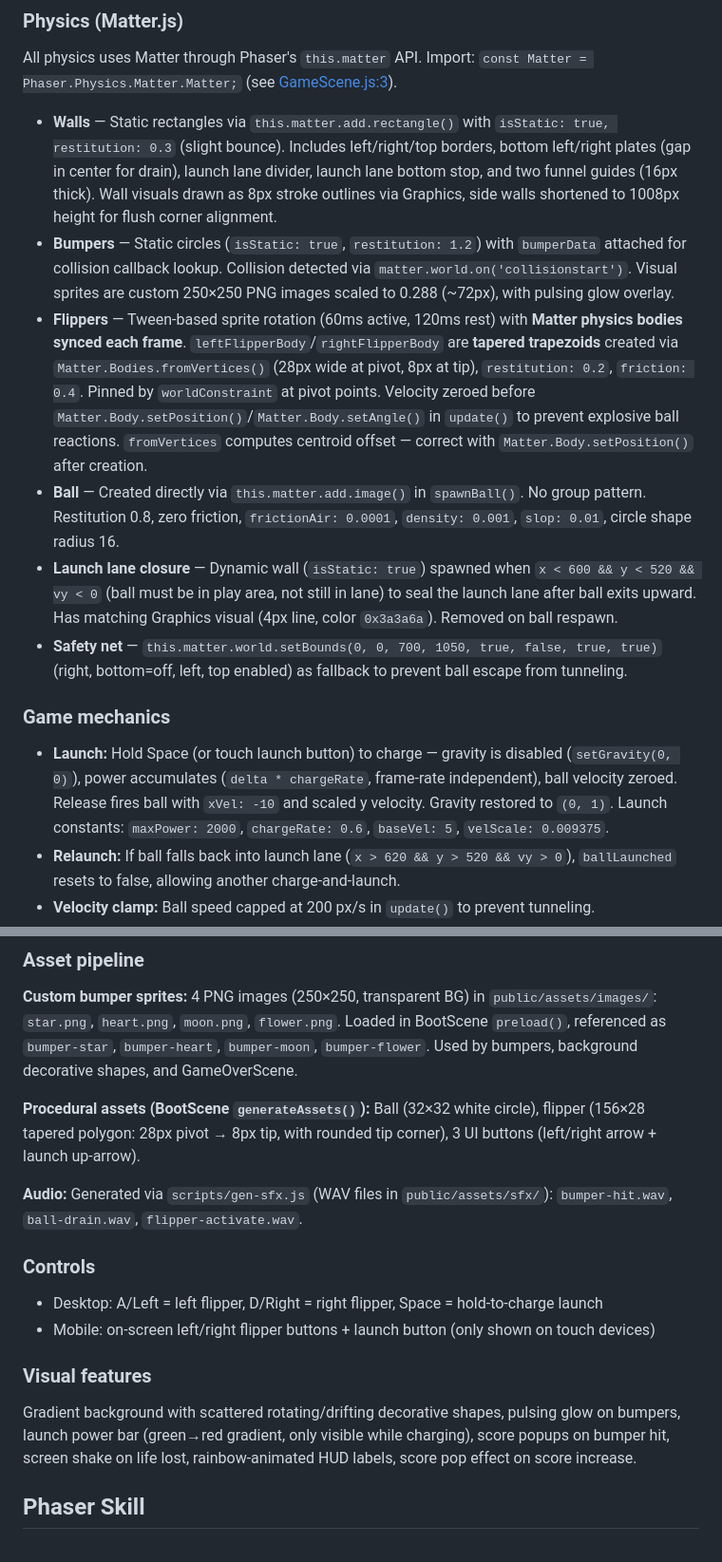
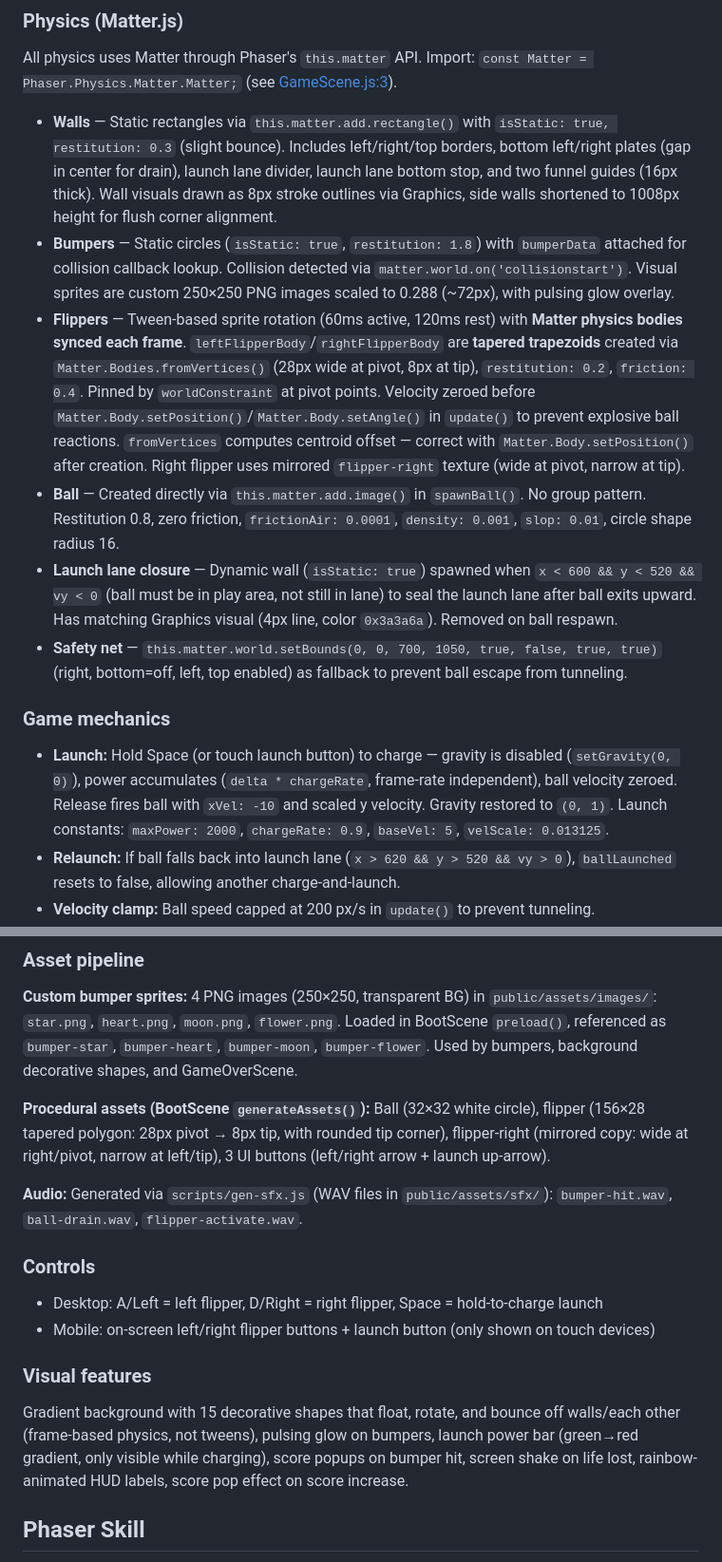
Before and after one commit to dtpowers/phaserball, a Markdown page: CLAUDE.md, 2 parts joined by grey strips. Shown at 95% size. GitHub-like rendering.

Commit message:
docs: update CLAUDE.md with table tweaks changes
Update launch constants, bumper restitution, flipper-right texture,
background decorations, and bumper hit animation to match current code.

Co-Authored-By: Claude Opus 4.7 <noreply@anthropic.com>

```diff
--- a/CLAUDE.md
+++ b/CLAUDE.md
@@ -35,15 +35,15 @@ npm run gen-sfx   # Generate audio SFX files (scripts/gen-sfx.js)
 All physics uses Matter through Phaser's `this.matter` API. Import: `const Matter = Phaser.Physics.Matter.Matter;` (see [GameScene.js:3](src/scenes/GameScene.js#L3)).
 
 - **Walls** — Static rectangles via `this.matter.add.rectangle()` with `isStatic: true, restitution: 0.3` (slight bounce). Includes left/right/top borders, bottom left/right plates (gap in center for drain), launch lane divider, launch lane bottom stop, and two funnel guides (16px thick). Wall visuals drawn as 8px stroke outlines via Graphics, side walls shortened to 1008px height for flush corner alignment.
-- **Bumpers** — Static circles (`isStatic: true`, `restitution: 1.2`) with `bumperData` attached for collision callback lookup. Collision detected via `matter.world.on('collisionstart')`. Visual sprites are custom 250×250 PNG images scaled to 0.288 (~72px), with pulsing glow overlay.
-- **Flippers** — Tween-based sprite rotation (60ms active, 120ms rest) with **Matter physics bodies synced each frame**. `leftFlipperBody`/`rightFlipperBody` are **tapered trapezoids** created via `Matter.Bodies.fromVertices()` (28px wide at pivot, 8px at tip), `restitution: 0.2`, `friction: 0.4`. Pinned by `worldConstraint` at pivot points. Velocity zeroed before `Matter.Body.setPosition()`/`Matter.Body.setAngle()` in `update()` to prevent explosive ball reactions. `fromVertices` computes centroid offset — correct with `Matter.Body.setPosition()` after creation.
+- **Bumpers** — Static circles (`isStatic: true`, `restitution: 1.8`) with `bumperData` attached for collision callback lookup. Collision detected via `matter.world.on('collisionstart')`. Visual sprites are custom 250×250 PNG images scaled to 0.288 (~72px), with pulsing glow overlay.
+- **Flippers** — Tween-based sprite rotation (60ms active, 120ms rest) with **Matter physics bodies synced each frame**. `leftFlipperBody`/`rightFlipperBody` are **tapered trapezoids** created via `Matter.Bodies.fromVertices()` (28px wide at pivot, 8px at tip), `restitution: 0.2`, `friction: 0.4`. Pinned by `worldConstraint` at pivot points. Velocity zeroed before `Matter.Body.setPosition()`/`Matter.Body.setAngle()` in `update()` to prevent explosive ball reactions. `fromVertices` computes centroid offset — correct with `Matter.Body.setPosition()` after creation. Right flipper uses mirrored `flipper-right` texture (wide at pivot, narrow at tip).
 - **Ball** — Created directly via `this.matter.add.image()` in `spawnBall()`. No group pattern. Restitution 0.8, zero friction, `frictionAir: 0.0001`, `density: 0.001`, `slop: 0.01`, circle shape radius 16.
 - **Launch lane closure** — Dynamic wall (`isStatic: true`) spawned when `x < 600 && y < 520 && vy < 0` (ball must be in play area, not still in lane) to seal the launch lane after ball exits upward. Has matching Graphics visual (4px line, color `0x3a3a6a`). Removed on ball respawn.
 - **Safety net** — `this.matter.world.setBounds(0, 0, 700, 1050, true, false, true, true)` (right, bottom=off, left, top enabled) as fallback to prevent ball escape from tunneling.
 
 ### Game mechanics
 
-- **Launch:** Hold Space (or touch launch button) to charge — gravity is disabled (`setGravity(0, 0)`), power accumulates (`delta * chargeRate`, frame-rate independent), ball velocity zeroed. Release fires ball with `xVel: -10` and scaled y velocity. Gravity restored to `(0, 1)`. Launch constants: `maxPower: 2000`, `chargeRate: 0.6`, `baseVel: 5`, `velScale: 0.009375`.
+- **Launch:** Hold Space (or touch launch button) to charge — gravity is disabled (`setGravity(0, 0)`), power accumulates (`delta * chargeRate`, frame-rate independent), ball velocity zeroed. Release fires ball with `xVel: -10` and scaled y velocity. Gravity restored to `(0, 1)`. Launch constants: `maxPower: 2000`, `chargeRate: 0.9`, `baseVel: 5`, `velScale: 0.013125`.
 - **Relaunch:** If ball falls back into launch lane (`x > 620 && y > 520 && vy > 0`), `ballLaunched` resets to false, allowing another charge-and-launch.
 - **Velocity clamp:** Ball speed capped at 200 px/s in `update()` to prevent tunneling.
 - **Lives:** 3 lives, `isLosingLife` guard prevents double-drain. Ball drain detected when `y > 1050`. On life lost: screen shake (200ms, 0.03 intensity), ball destroyed and respawned after 1s delay. Lives display reset in `create()`.
@@ -54,7 +54,7 @@ All physics uses Matter through Phaser's `this.matter` API. Import: `const Matte
 
 **Custom bumper sprites:** 4 PNG images (250×250, transparent BG) in `public/assets/images/`: `star.png`, `heart.png`, `moon.png`, `flower.png`. Loaded in BootScene `preload()`, referenced as `bumper-star`, `bumper-heart`, `bumper-moon`, `bumper-flower`. Used by bumpers, background decorative shapes, and GameOverScene.
 
-**Procedural assets (BootScene `generateAssets()`):** Ball (32×32 white circle), flipper (156×28 tapered polygon: 28px pivot → 8px tip, with rounded tip corner), 3 UI buttons (left/right arrow + launch up-arrow).
+**Procedural assets (BootScene `generateAssets()`):** Ball (32×32 white circle), flipper (156×28 tapered polygon: 28px pivot → 8px tip, with rounded tip corner), flipper-right (mirrored copy: wide at right/pivot, narrow at left/tip), 3 UI buttons (left/right arrow + launch up-arrow).
 
 **Audio:** Generated via `scripts/gen-sfx.js` (WAV files in `public/assets/sfx/`): `bumper-hit.wav`, `ball-drain.wav`, `flipper-activate.wav`.
 
@@ -65,7 +65,7 @@ All physics uses Matter through Phaser's `this.matter` API. Import: `const Matte
 
 ### Visual features
 
-Gradient background with scattered rotating/drifting decorative shapes, pulsing glow on bumpers, launch power bar (green→red gradient, only visible while charging), score popups on bumper hit, screen shake on life lost, rainbow-animated HUD labels, score pop effect on score increase.
+Gradient background with 15 decorative shapes that float, rotate, and bounce off walls/each other (frame-based physics, not tweens), pulsing glow on bumpers, launch power bar (green→red gradient, only visible while charging), score popups on bumper hit, screen shake on life lost, rainbow-animated HUD labels, score pop effect on score increase.
 
 ## Phaser Skill
 
```
Also changed, not shown: other parts of CLAUDE.md (+1 -1 lines).
